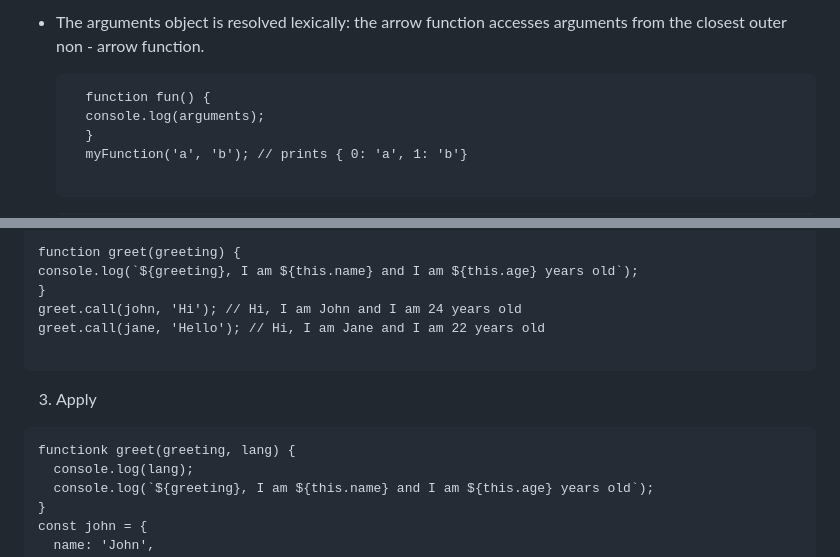
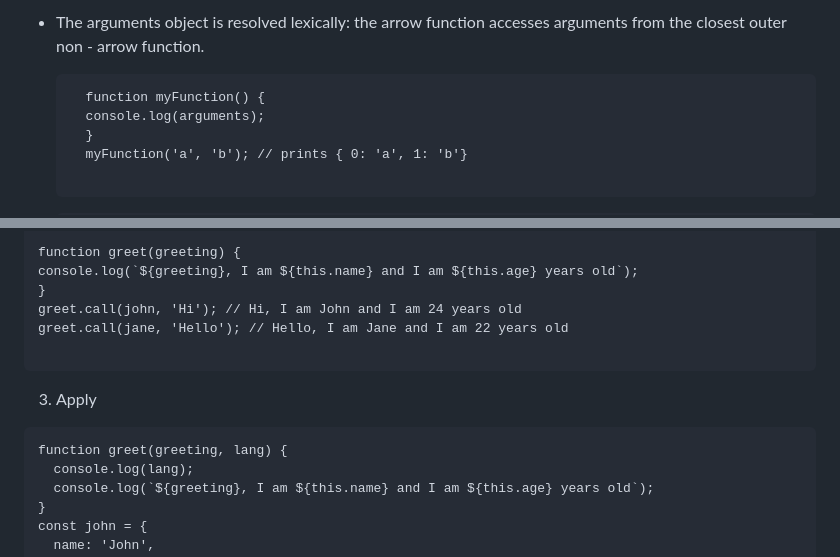
Before and after one commit to Vaishali785/Interview-Concepts, a Markdown page: JS/README.md, 2 parts joined by grey strips. Rendered like a GitHub page.

```diff
--- a/JS/README.md
+++ b/JS/README.md
@@ -249,7 +249,7 @@ c.) forEach ----> this is a built in property / method of array but it doesn't r
 - The arguments object is resolved lexically: the arrow function accesses arguments from the closest outer non - arrow function.
 
     <pre>
-    function fun() {
+    function myFunction() {
     console.log(arguments);
     }
     myFunction('a', 'b'); // prints { 0: 'a', 1: 'b'}
@@ -384,13 +384,13 @@ function greet(greeting) {
 console.log(`${greeting}, I am ${this.name} and I am ${this.age} years old`);
 }
 greet.call(john, 'Hi'); // Hi, I am John and I am 24 years old
-greet.call(jane, 'Hello'); // Hi, I am Jane and I am 22 years old
+greet.call(jane, 'Hello'); // Hello, I am Jane and I am 22 years old
 
 </pre>
 
 3. Apply
 <pre>
-functionk greet(greeting, lang) {
+function greet(greeting, lang) {
   console.log(lang);
   console.log(`${greeting}, I am ${this.name} and I am ${this.age} years old`);
 }
```
